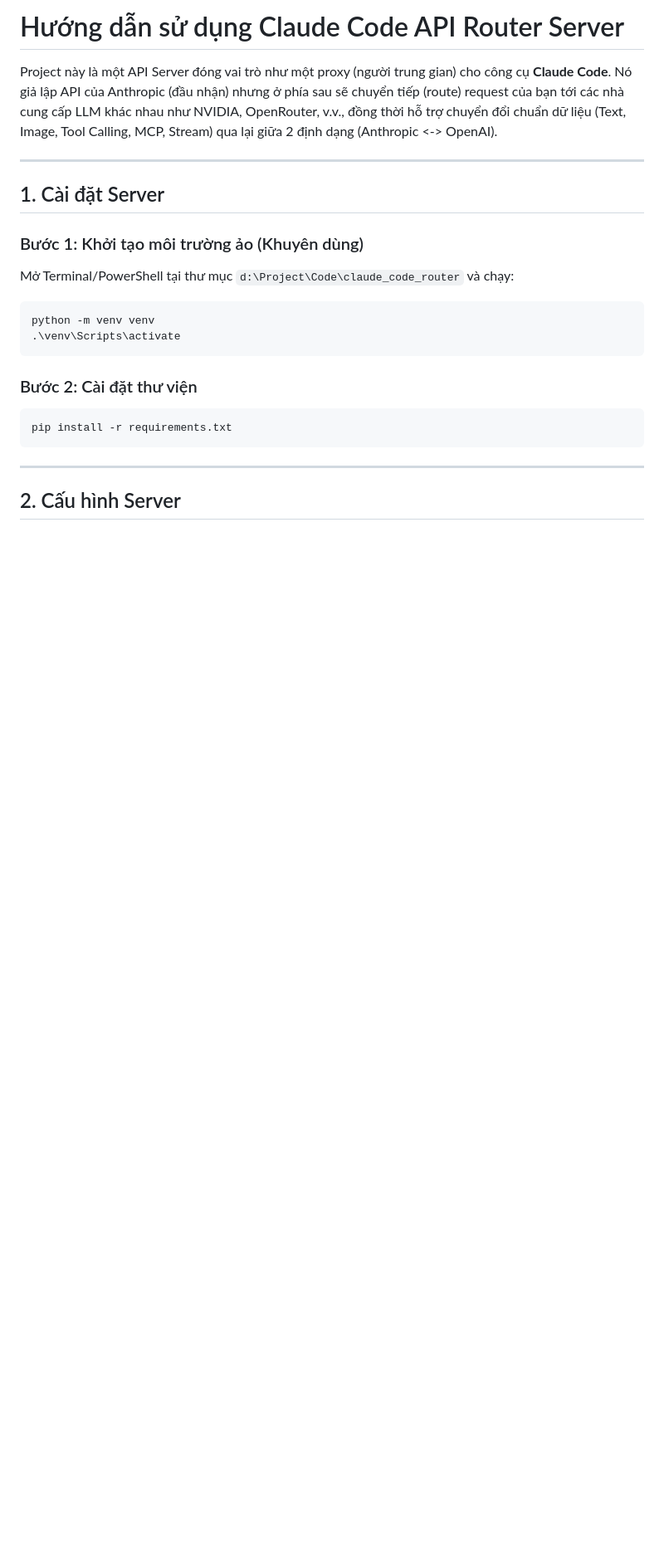
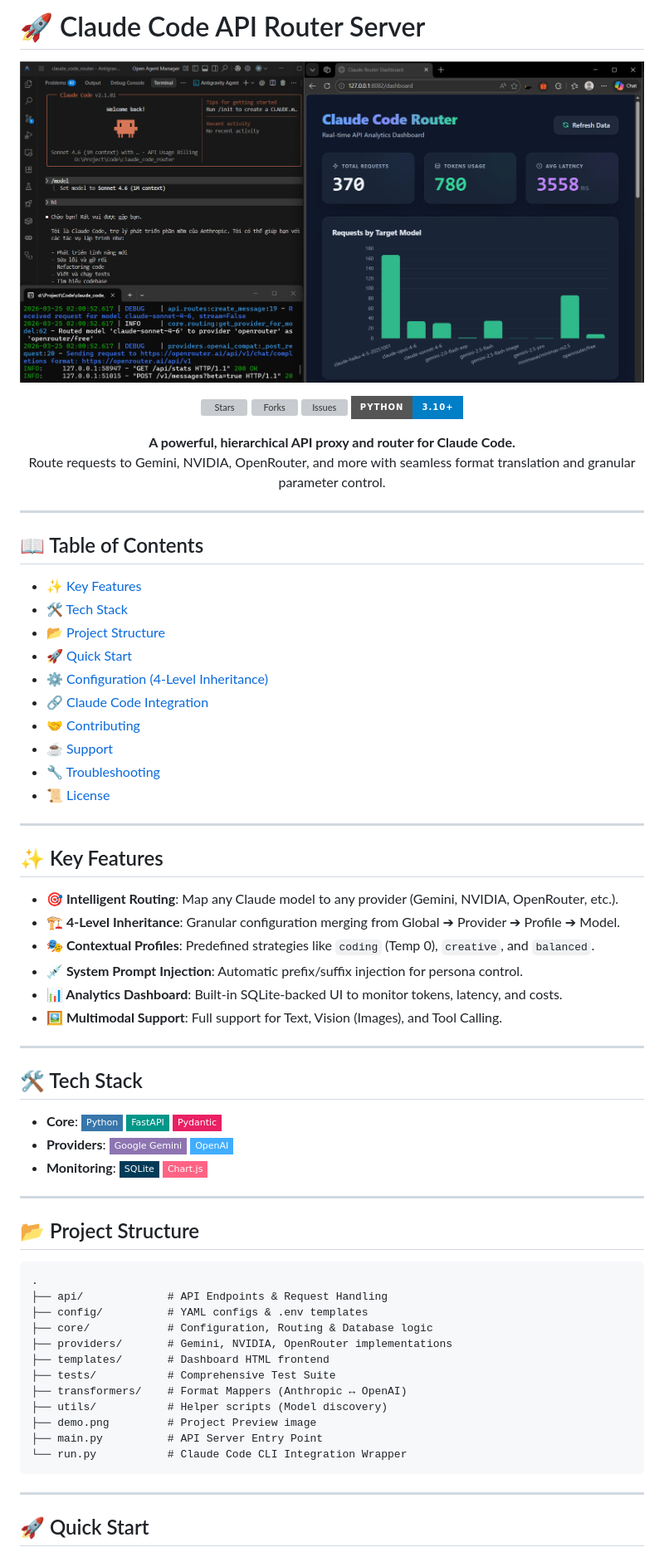
Before and after one commit to justHman/CLAUDE_CODE_ROUTER, a Markdown page: README.md, the part around one of its changes. Shown at 83% size. Drawn GitHub-style; pictures changed too: demo.png (added); badges without logos; blank space fills up the shorter version; grey boxes are pictures that could not be loaded.

````diff
--- a/README.md
+++ b/README.md
@@ -1,24 +1,74 @@
-# Hướng dẫn sử dụng Claude Code API Router Server
+# 🚀 Claude Code API Router Server
 
-Project này là một API Server đóng vai trò như một proxy (người trung gian) cho công cụ **Claude Code**. Nó giả lập API của Anthropic (đầu nhận) nhưng ở phía sau sẽ chuyển tiếp (route) request của bạn tới các nhà cung cấp LLM khác nhau như NVIDIA, OpenRouter, v.v., đồng thời hỗ trợ chuyển đổi chuẩn dữ liệu (Text, Image, Tool Calling, MCP, Stream) qua lại giữa 2 định dạng (Anthropic <-> OpenAI).
+<p align="center">
+  <img src="demo.png" alt="Claude Code Router Demo" width="800">
+</p>
+
+<p align="center">
+  <a href="https://github.com/justHman/CLAUDE_CODE_ROUTER/stargazers"><img src="https://img.shields.io/github/stars/justHman/CLAUDE_CODE_ROUTER?style=for-the-badge&color=yellow" alt="Stars"></a>
+  <a href="https://github.com/justHman/CLAUDE_CODE_ROUTER/network/members"><img src="https://img.shields.io/github/forks/justHman/CLAUDE_CODE_ROUTER?style=for-the-badge&color=blue" alt="Forks"></a>
+  <a href="https://github.com/justHman/CLAUDE_CODE_ROUTER/issues"><img src="https://img.shields.io/github/issues/justHman/CLAUDE_CODE_ROUTER?style=for-the-badge&color=red" alt="Issues"></a>
+  <img src="https://img.shields.io/badge/Python-3.10+-blue?style=for-the-badge&logo=python&logoColor=white" alt="Python">
+</p>
+
+<p align="center">
+  <b>A powerful, hierarchical API proxy and router for Claude Code.</b><br>
+  Route requests to Gemini, NVIDIA, OpenRouter, and more with seamless format translation and granular parameter control.
+</p>
 
 ---
 
-## 1. Cài đặt Server
+## 📖 Table of Contents
+- [✨ Key Features](#-key-features)
+- [🛠️ Tech Stack](#️-tech-stack)
+- [📂 Project Structure](#-project-structure)
+- [🚀 Quick Start](#-quick-start)
+- [⚙️ Configuration (4-Level Inheritance)](#️-configuration-4-level-inheritance)
+- [🔗 Claude Code Integration](#-claude-code-integration)
+- [🤝 Contributing](#-contributing)
+- [☕ Support](#-support)
+- [🔧 Troubleshooting](#-troubleshooting)
+- [📜 License](#-license)
 
-### Bước 1: Khởi tạo môi trường ảo (Khuyên dùng)
-Mở Terminal/PowerShell tại thư mục `d:\Project\Code\claude_code_router` và chạy:
-```powershell
-python -m venv venv
-.\venv\Scripts\activate
-```
+---
 
-### Bước 2: Cài đặt thư viện
-```powershell
-pip install -r requirements.txt
+## ✨ Key Features
+
+- **🎯 Intelligent Routing**: Map any Claude model to any provider (Gemini, NVIDIA, OpenRouter, etc.).
+- **🏗️ 4-Level Inheritance**: Granular configuration merging from Global ➔ Provider ➔ Profile ➔ Model.
+- **🎭 Contextual Profiles**: Predefined strategies like `coding` (Temp 0), `creative`, and `balanced`.
+- **💉 System Prompt Injection**: Automatic prefix/suffix injection for persona control.
+- **📊 Analytics Dashboard**: Built-in SQLite-backed UI to monitor tokens, latency, and costs.
+- **🖼️ Multimodal Support**: Full support for Text, Vision (Images), and Tool Calling.
+
+---
+
+## 🛠️ Tech Stack
+
+- **Core**: ![Python](https://img.shields.io/badge/Python-3776AB?style=flat-square&logo=python&logoColor=white) ![FastAPI](https://img.shields.io/badge/FastAPI-009688?style=flat-square&logo=fastapi&logoColor=white) ![v2](https://img.shields.io/badge/Pydantic-E92063?style=flat-square&logo=pydantic&logoColor=white)
+- **Providers**: ![Google Gemini](https://img.shields.io/badge/Google%20Gemini-8E75B2?style=flat-square&logo=googlegemini&logoColor=white) ![OpenAI Compatible](https://img.shields.io/badge/OpenAI-41ADFF?style=flat-square&logo=openai&logoColor=white)
+- **Monitoring**: ![SQLite](https://img.shields.io/badge/SQLite-003B57?style=flat-square&logo=sqlite&logoColor=white) ![Chart.js](https://img.shields.io/badge/Chart.js-FF6384?style=flat-square&logo=chartdotjs&logoColor=white)
+
+---
+
+## 📂 Project Structure
+
+```text
+.
+├── api/             # API Endpoints & Request Handling
+├── config/          # YAML configs & .env templates
+├── core/            # Configuration, Routing & Database logic
+├── providers/       # Gemini, NVIDIA, OpenRouter implementations
+├── templates/       # Dashboard HTML frontend
+├── tests/           # Comprehensive Test Suite
+├── transformers/    # Format Mappers (Anthropic ↔ OpenAI)
+├── utils/           # Helper scripts (Model discovery)
+├── demo.png         # Project Preview image
+├── main.py          # API Server Entry Point
+└── run.py           # Claude Code CLI Integration Wrapper
 ```
 
 ---
 
-## 2. Cấu hình Server
+## 🚀 Quick Start
 
````
Also changed, not shown: other parts of README.md (+74 -72 lines), config/README.md (+30 -9 lines), core/README.md (+1 -1 lines), providers/README.md (deleted, +0 -23 lines), transformers/README.md (deleted, +0 -21 lines), 1 other file.
